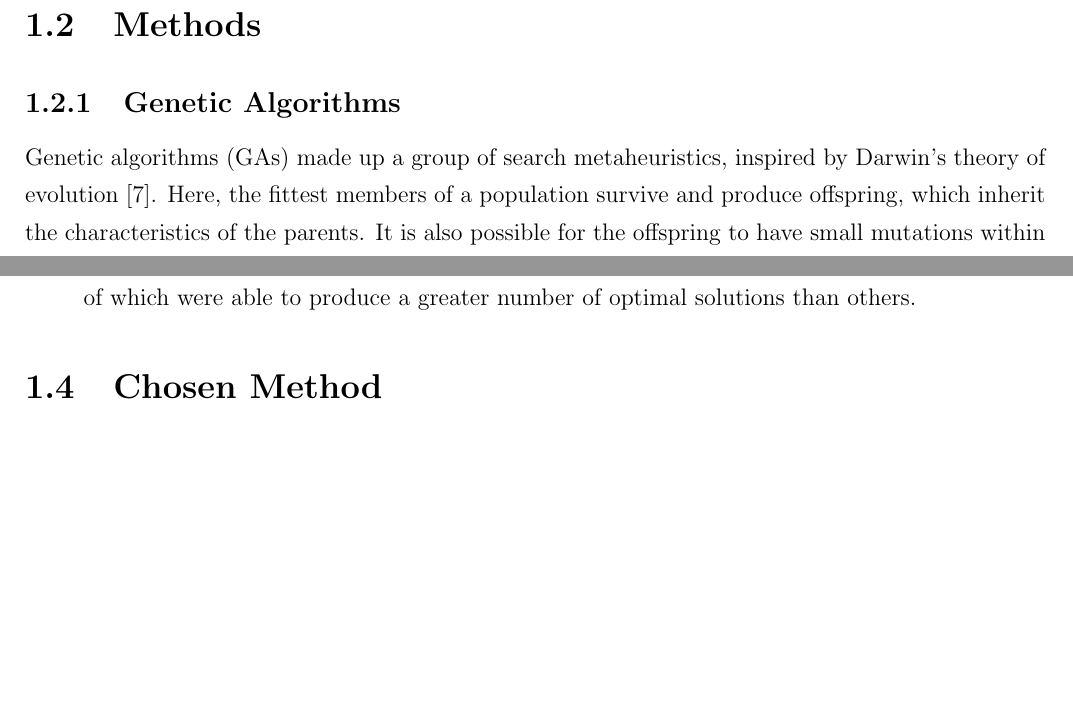
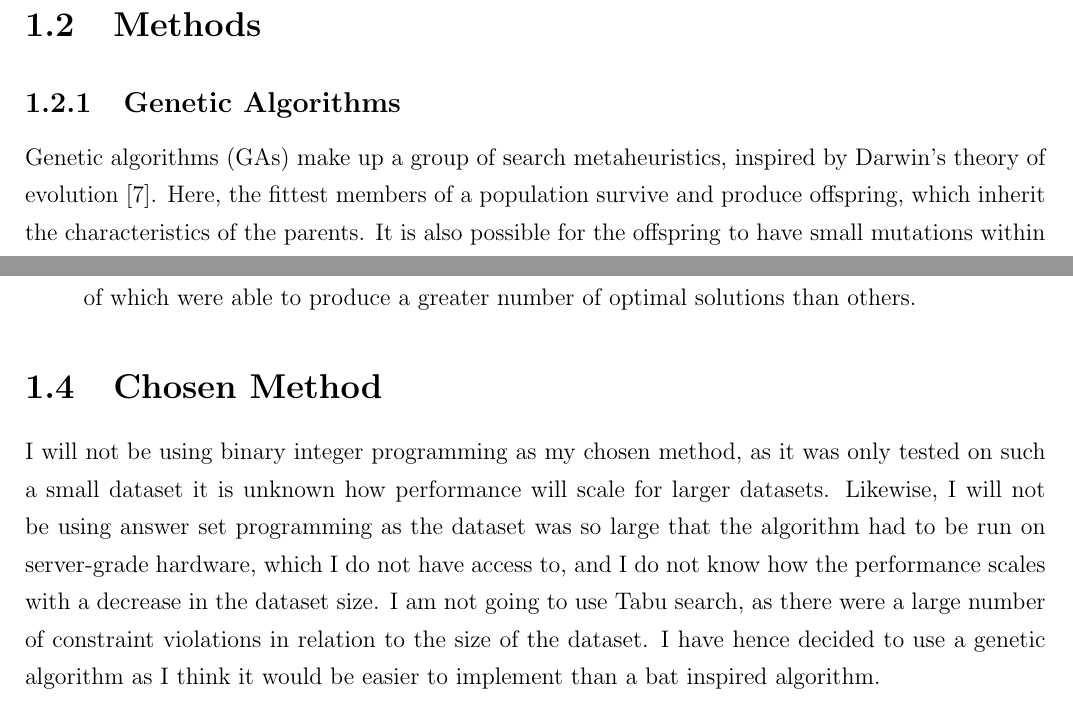
Before and after one commit to aiden1999/timetable-generator, a LaTeX thesis (doc.tex): two parts of pages 6 and 18 of 43, joined at a grey line, cut so that both start at the same text, the shorter picture padded with empty space. The pictures show the PDF file doc.pdf that the author committed with the source.

Commit message:
chosen method

```diff
--- a/doc.tex
+++ b/doc.tex
@@ -121,7 +121,7 @@ same time --- this is known as a clash.
 
 \subsection{Genetic Algorithms}
 
-Genetic algorithms (GAs) made up a group of search metaheuristics, inspired by
+Genetic algorithms (GAs) make up a group of search metaheuristics, inspired by
 Darwin's theory of evolution~\cite{ga_book}.
 Here, the fittest members of a population survive and produce offspring, which
 inherit the characteristics of the parents.
@@ -824,7 +824,19 @@ It is also worth recalling a few other details about the different methods used:
 		produce a greater number of optimal solutions than others.
 \end{itemize}
 
-\section{Chosen Method}  % #TODO: chosen method
+\section{Chosen Method}
+
+I will not be using binary integer programming as my chosen method, as it was
+only tested on such a small dataset it is unknown how performance will scale for
+larger datasets.
+Likewise, I will not be using answer set programming as the dataset was so large
+that the algorithm had to be run on server-grade hardware, which I do not have
+access to, and I do not know how the performance scales with a decrease in the
+dataset size.
+I am not going to use Tabu search, as there were a large number of constraint
+violations in relation to the size of the dataset.
+I have hence decided to use a genetic algorithm as I think it would be easier to
+implement than a bat inspired algorithm.
 
 \chapter{Requirements}  % #TODO: requirements
 
```
Also changed, not shown: doc.pdf, 1 other file.
